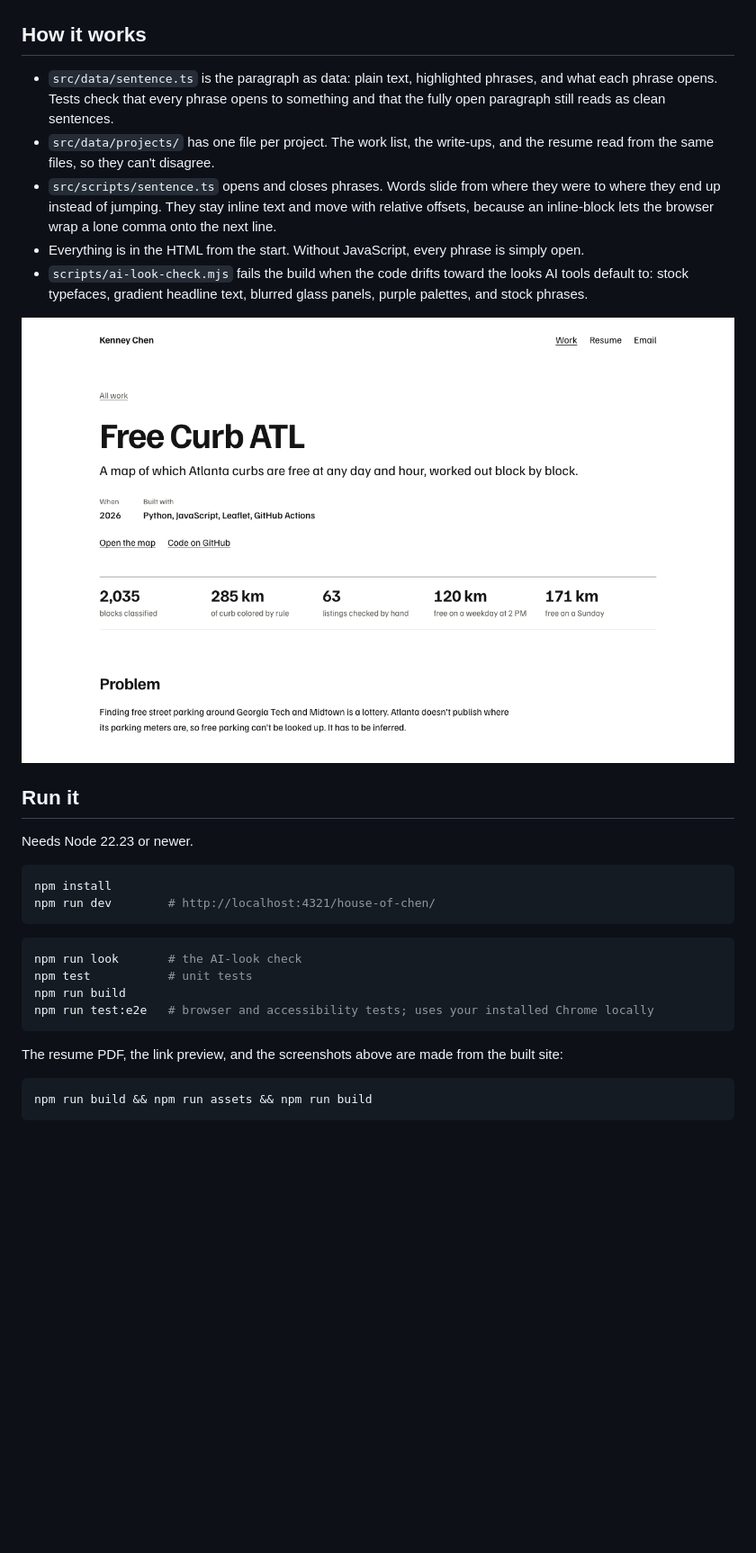
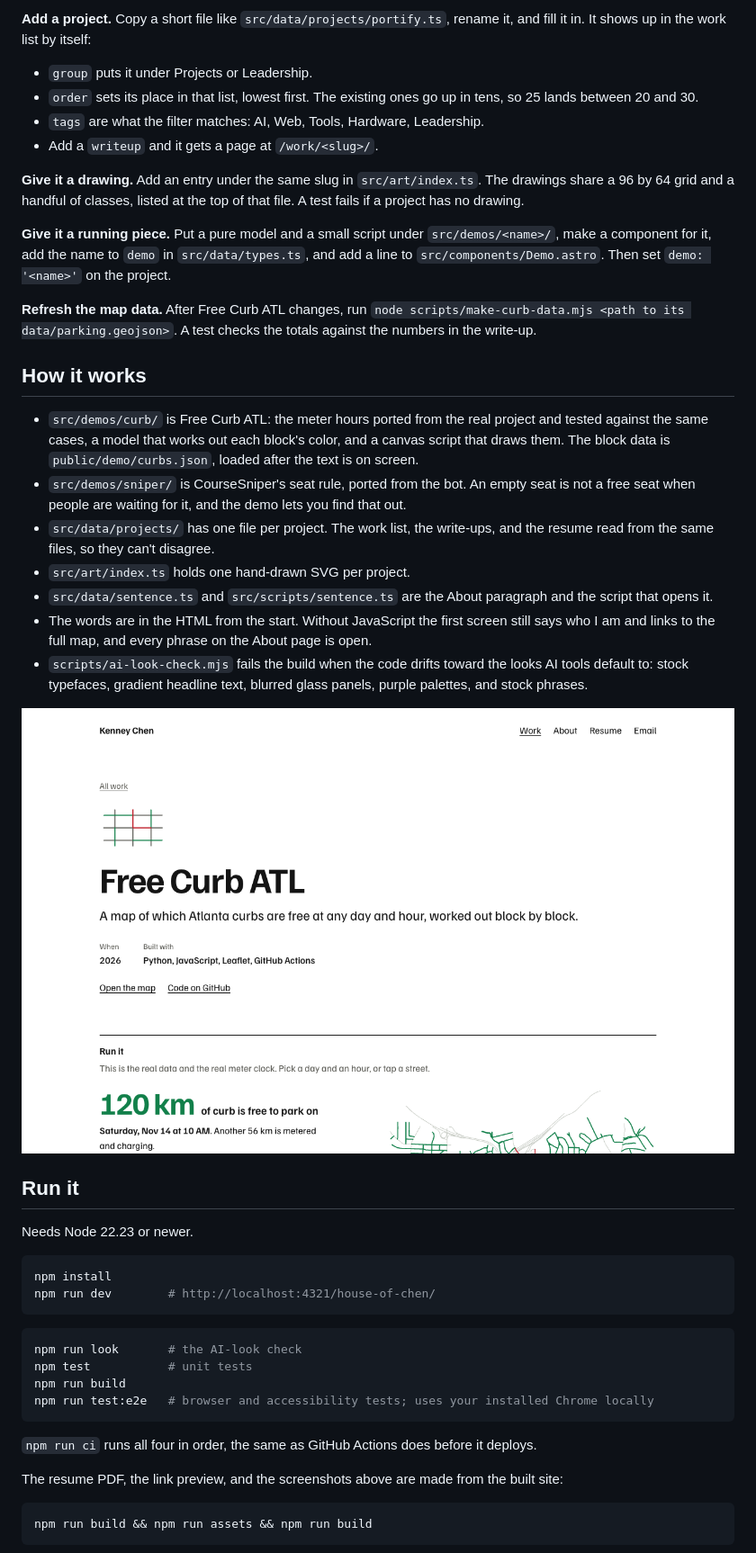
Before and after one commit to KCMake/house-of-chen, a Markdown page: README.md, the part around one of its changes. Shown at 90% size. Rendered like a GitHub page; pictures changed too: docs/write-up.png; blank space fills up the shorter version.

Commit message:
Rewrite the README with an editing guide, and regenerate the screenshots
Co-Authored-By: Claude Fable 5.2 <noreply@anthropic.com>

````diff
--- a/README.md
+++ b/README.md
@@ -17,10 +31,24 @@ The home page is one paragraph about me. Every highlighted phrase opens more of
+**Add a project.** Copy a short file like `src/data/projects/portify.ts`, rename it, and fill it in. It shows up in the work list by itself:
+
+- `group` puts it under Projects or Leadership.
+- `order` sets its place in that list, lowest first. The existing ones go up in tens, so 25 lands between 20 and 30.
+- `tags` are what the filter matches: AI, Web, Tools, Hardware, Leadership.
+- Add a `writeup` and it gets a page at `/work/<slug>/`.
+
+**Give it a drawing.** Add an entry under the same slug in `src/art/index.ts`. The drawings share a 96 by 64 grid and a handful of classes, listed at the top of that file. A test fails if a project has no drawing.
+
+**Give it a running piece.** Put a pure model and a small script under `src/demos/<name>/`, make a component for it, add the name to `demo` in `src/data/types.ts`, and add a line to `src/components/Demo.astro`. Then set `demo: '<name>'` on the project.
+
+**Refresh the map data.** After Free Curb ATL changes, run `node scripts/make-curb-data.mjs <path to its data/parking.geojson>`. A test checks the totals against the numbers in the write-up.
 
 ## How it works
 
-- `src/data/sentence.ts` is the paragraph as data: plain text, highlighted phrases, and what each phrase opens. Tests check that every phrase opens to something and that the fully open paragraph still reads as clean sentences.
+- `src/demos/curb/` is Free Curb ATL: the meter hours ported from the real project and tested against the same cases, a model that works out each block's color, and a canvas script that draws them. The block data is `public/demo/curbs.json`, loaded after the text is on screen.
+- `src/demos/sniper/` is CourseSniper's seat rule, ported from the bot. An empty seat is not a free seat when people are waiting for it, and the demo lets you find that out.
 - `src/data/projects/` has one file per project. The work list, the write-ups, and the resume read from the same files, so they can't disagree.
-- `src/scripts/sentence.ts` opens and closes phrases. Words slide from where they were to where they end up instead of jumping. They stay inline text and move with relative offsets, because an inline-block lets the browser wrap a lone comma onto the next line.
-- Everything is in the HTML from the start. Without JavaScript, every phrase is simply open.
+- `src/art/index.ts` holds one hand-drawn SVG per project.
+- `src/data/sentence.ts` and `src/scripts/sentence.ts` are the About paragraph and the script that opens it.
+- The words are in the HTML from the start. Without JavaScript the first screen still says who I am and links to the full map, and every phrase on the About page is open.
 - `scripts/ai-look-check.mjs` fails the build when the code drifts toward the looks AI tools default to: stock typefaces, gradient headline text, blurred glass panels, purple palettes, and stock phrases.
 
 ![The Free Curb ATL write-up](docs/write-up.png)
@@ -41,6 +69,8 @@ npm run build
 npm run test:e2e   # browser and accessibility tests; uses your installed Chrome locally
 ```
 
+`npm run ci` runs all four in order, the same as GitHub Actions does before it deploys.
+
 The resume PDF, the link preview, and the screenshots above are made from the built site:
 
 ```bash
````
Also changed, not shown: other parts of README.md (+21 -7 lines), docs/home-sunday.png (added), docs/home.png, public/og.png, 2 other files.
